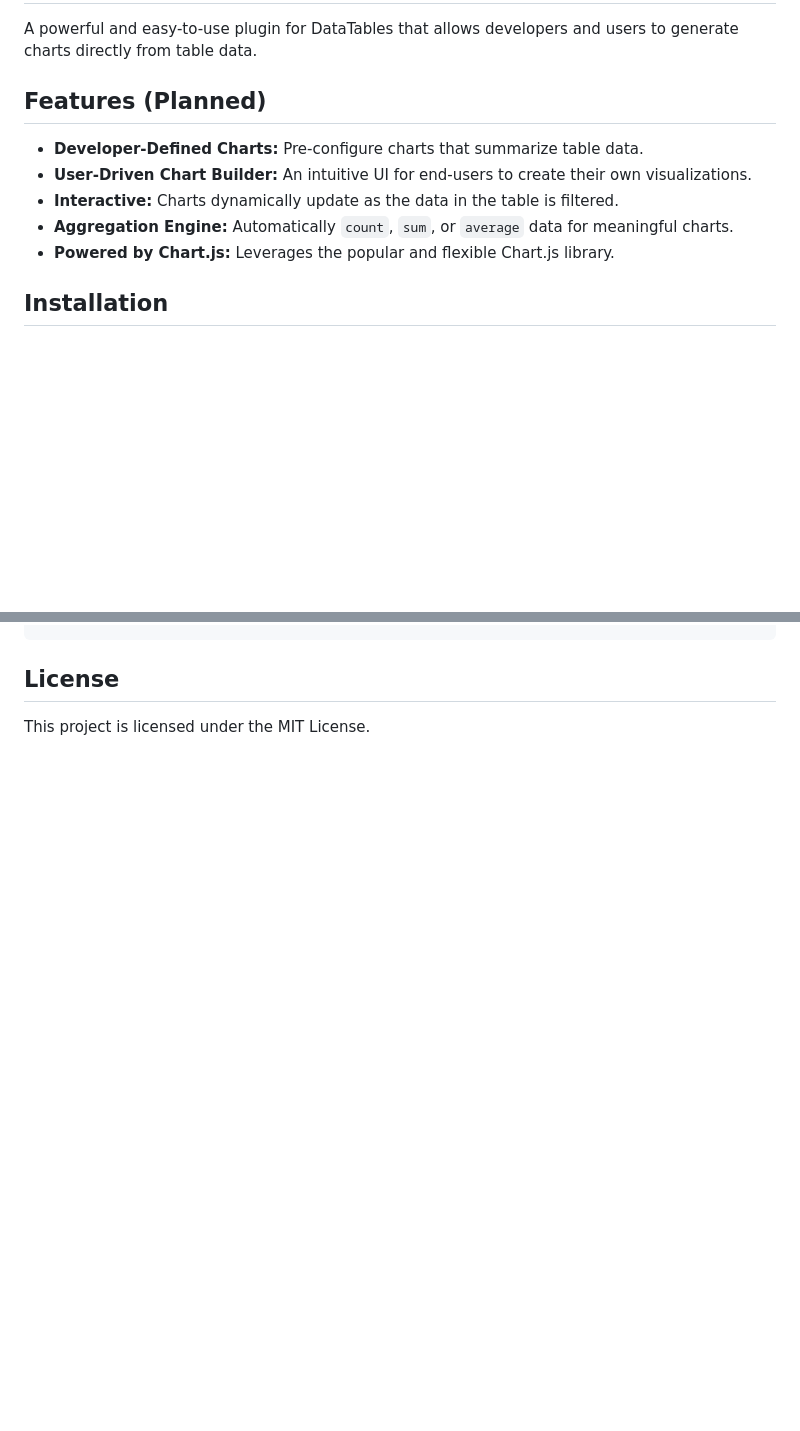
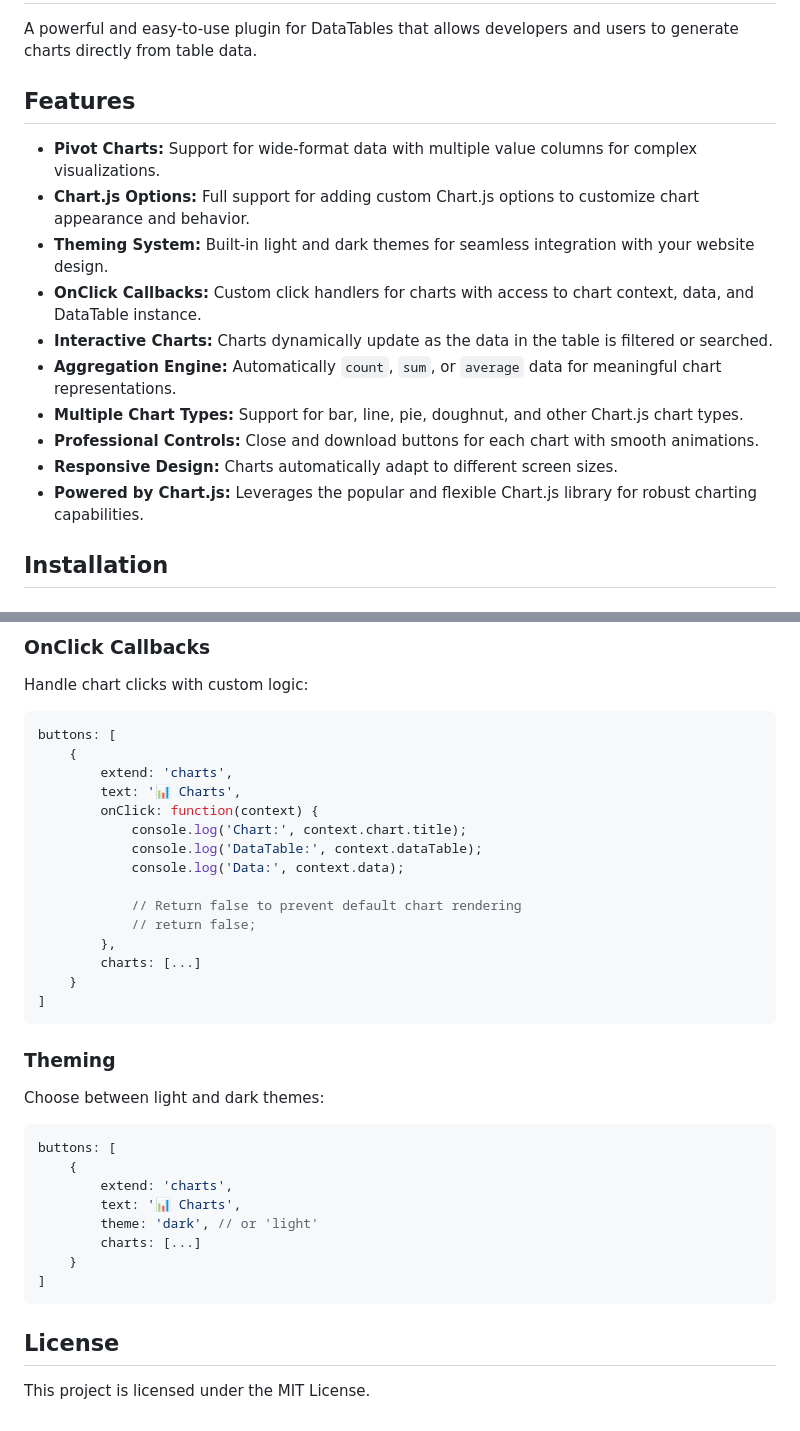
Before and after one commit to uniqdev-id/Datatables-Charts, a Markdown page: README.md, 2 parts joined by grey strips. Rendered like a GitHub page; blank space fills up the shorter version.

````diff
--- a/README.md
+++ b/README.md
@@ -2,13 +2,18 @@
 
 A powerful and easy-to-use plugin for DataTables that allows developers and users to generate charts directly from table data.
 
-## Features (Planned)
+## Features
 
-*   **Developer-Defined Charts:** Pre-configure charts that summarize table data.
-*   **User-Driven Chart Builder:** An intuitive UI for end-users to create their own visualizations.
-*   **Interactive:** Charts dynamically update as the data in the table is filtered.
-*   **Aggregation Engine:** Automatically `count`, `sum`, or `average` data for meaningful charts.
-*   **Powered by Chart.js:** Leverages the popular and flexible Chart.js library.
+*   **Pivot Charts:** Support for wide-format data with multiple value columns for complex visualizations.
+*   **Chart.js Options:** Full support for adding custom Chart.js options to customize chart appearance and behavior.
+*   **Theming System:** Built-in light and dark themes for seamless integration with your website design.
+*   **OnClick Callbacks:** Custom click handlers for charts with access to chart context, data, and DataTable instance.
+*   **Interactive Charts:** Charts dynamically update as the data in the table is filtered or searched.
+*   **Aggregation Engine:** Automatically `count`, `sum`, or `average` data for meaningful chart representations.
+*   **Multiple Chart Types:** Support for bar, line, pie, doughnut, and other Chart.js chart types.
+*   **Professional Controls:** Close and download buttons for each chart with smooth animations.
+*   **Responsive Design:** Charts automatically adapt to different screen sizes.
+*   **Powered by Chart.js:** Leverages the popular and flexible Chart.js library for robust charting capabilities.
 
 ## Installation
 
@@ -124,3 +264,38 @@ $('#myTable').DataTable().charts({
+### OnClick Callbacks
+
+Handle chart clicks with custom logic:
+
+```javascript
+buttons: [
+    {
+        extend: 'charts',
+        text: '📊 Charts',
+        onClick: function(context) {
+            console.log('Chart:', context.chart.title);
+            console.log('DataTable:', context.dataTable);
+            console.log('Data:', context.data);
+
+            // Return false to prevent default chart rendering
+            // return false;
+        },
+        charts: [...]
+    }
+]
+```
+
+### Theming
+
+Choose between light and dark themes:
+
+```javascript
+buttons: [
+    {
+        extend: 'charts',
+        text: '📊 Charts',
+        theme: 'dark', // or 'light'
+        charts: [...]
+    }
+]
 ```
 
 ## License
````
Also changed, not shown: other parts of README.md (+144 -9 lines).
